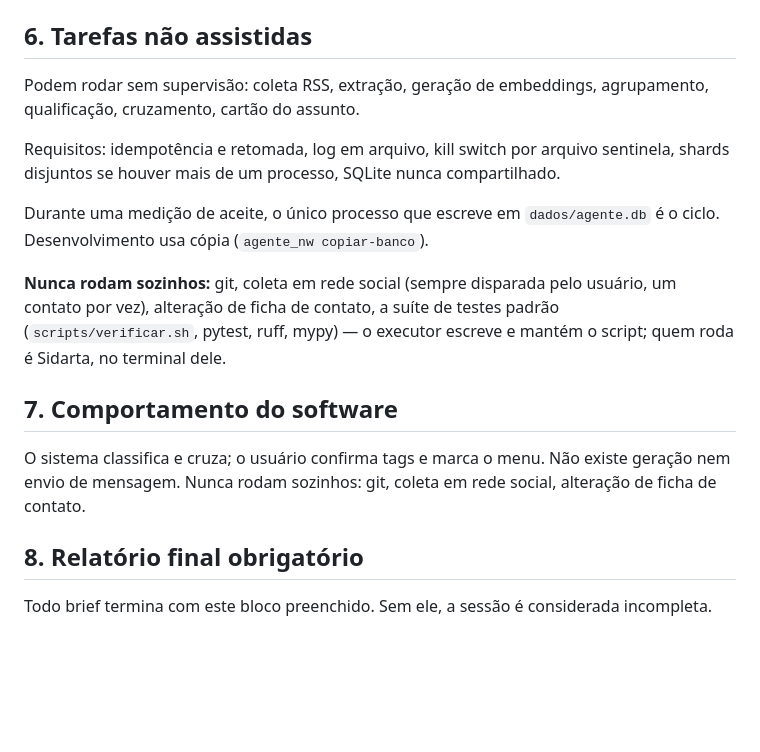
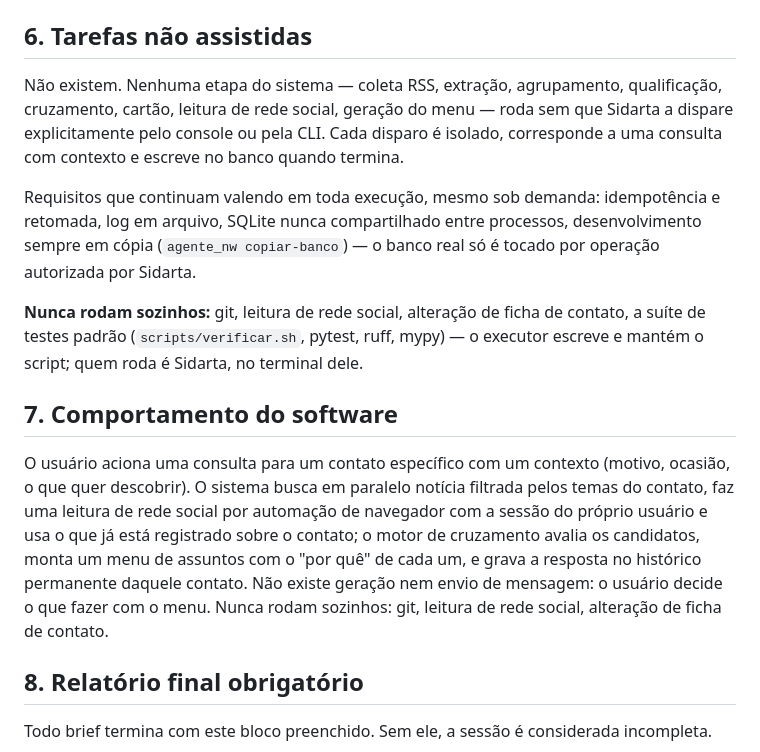
Before and after one commit to sidarta1975/agente_nw, a Markdown page: AGENTS.md, the part around one of its changes. Rendered like a GitHub page; blank space fills up the shorter version.

```diff
--- a/AGENTS.md
+++ b/AGENTS.md
@@ -99,17 +97,15 @@ Nome do pacote e da pasta é sempre `agente_nw` — nunca `agente_relacionamento
 
 ## 6. Tarefas não assistidas
 
-Podem rodar sem supervisão: coleta RSS, extração, geração de embeddings, agrupamento, qualificação, cruzamento, cartão do assunto.
+Não existem. Nenhuma etapa do sistema — coleta RSS, extração, agrupamento, qualificação, cruzamento, cartão, leitura de rede social, geração do menu — roda sem que Sidarta a dispare explicitamente pelo console ou pela CLI. Cada disparo é isolado, corresponde a uma consulta com contexto e escreve no banco quando termina.
 
-Requisitos: idempotência e retomada, log em arquivo, kill switch por arquivo sentinela, shards disjuntos se houver mais de um processo, SQLite nunca compartilhado.
+Requisitos que continuam valendo em toda execução, mesmo sob demanda: idempotência e retomada, log em arquivo, SQLite nunca compartilhado entre processos, desenvolvimento sempre em cópia (`agente_nw copiar-banco`) — o banco real só é tocado por operação autorizada por Sidarta.
 
-Durante uma medição de aceite, o único processo que escreve em `dados/agente.db` é o ciclo. Desenvolvimento usa cópia (`agente_nw copiar-banco`).
-
-**Nunca rodam sozinhos:** git, coleta em rede social (sempre disparada pelo usuário, um contato por vez), alteração de ficha de contato, a suíte de testes padrão (`scripts/verificar.sh`, pytest, ruff, mypy) — o executor escreve e mantém o script; quem roda é Sidarta, no terminal dele.
+**Nunca rodam sozinhos:** git, leitura de rede social, alteração de ficha de contato, a suíte de testes padrão (`scripts/verificar.sh`, pytest, ruff, mypy) — o executor escreve e mantém o script; quem roda é Sidarta, no terminal dele.
 
 ## 7. Comportamento do software
 
-O sistema classifica e cruza; o usuário confirma tags e marca o menu. Não existe geração nem envio de mensagem. Nunca rodam sozinhos: git, coleta em rede social, alteração de ficha de contato.
+O usuário aciona uma consulta para um contato específico com um contexto (motivo, ocasião, o que quer descobrir). O sistema busca em paralelo notícia filtrada pelos temas do contato, faz uma leitura de rede social por automação de navegador com a sessão do próprio usuário e usa o que já está registrado sobre o contato; o motor de cruzamento avalia os candidatos, monta um menu de assuntos com o "por quê" de cada um, e grava a resposta no histórico permanente daquele contato. Não existe geração nem envio de mensagem: o usuário decide o que fazer com o menu. Nunca rodam sozinhos: git, leitura de rede social, alteração de ficha de contato.
 
 ## 8. Relatório final obrigatório
 
```
Also changed, not shown: other parts of AGENTS.md (+6 -8 lines).
